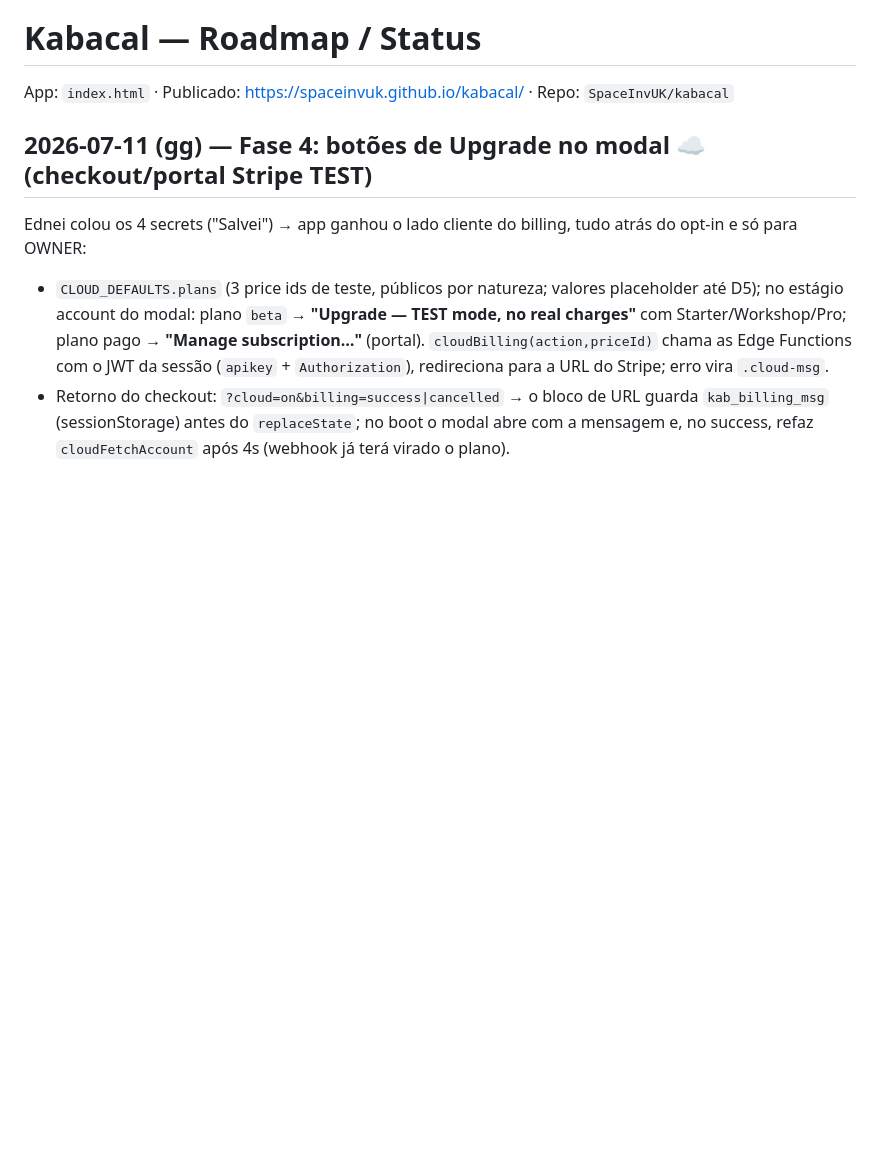
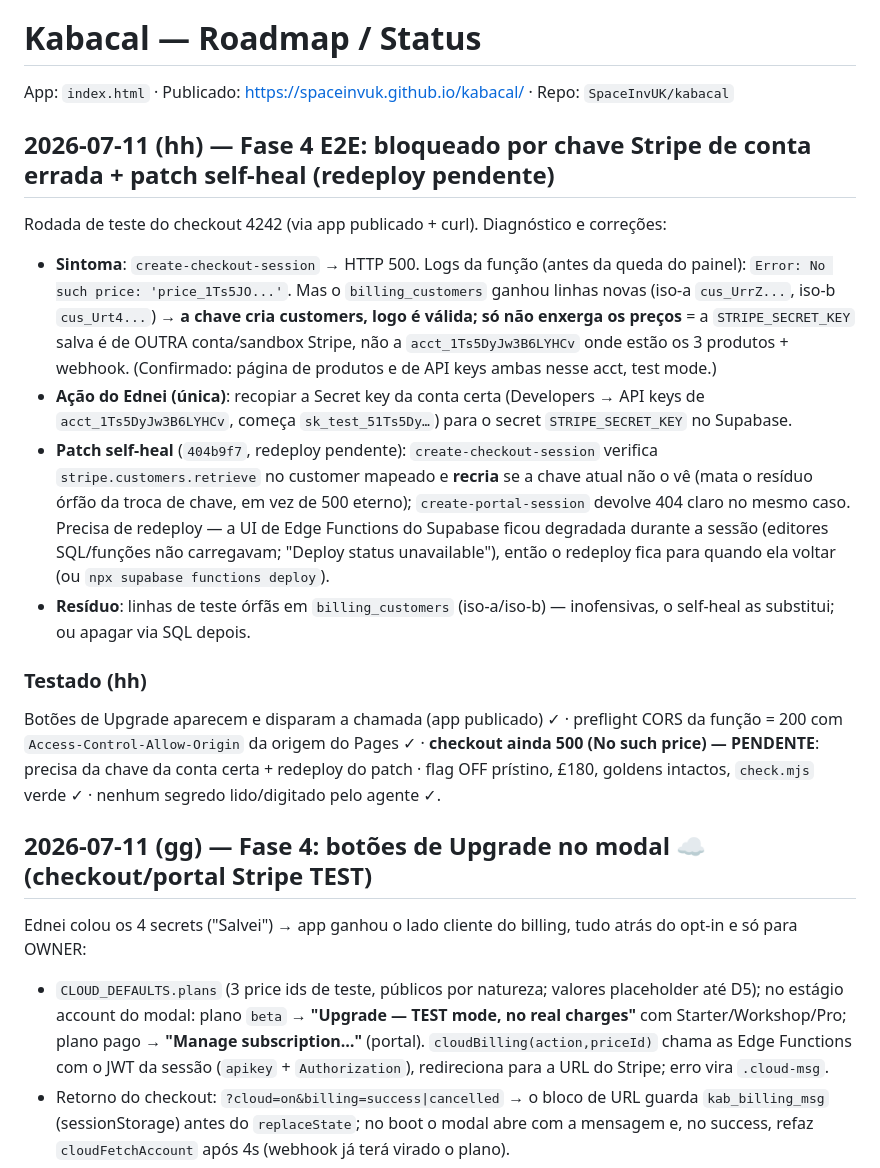
Before and after one commit to SpaceInvUK/kabacal, a Markdown page: ROADMAP.md, the part around the change. Rendered like a GitHub page; blank space fills up the shorter version.

Commit message:
docs: Phase 4 checkout E2E blocked on Stripe key/account mismatch (status+roadmap)
Checkout 500 = No such price; customer creation succeeds -> saved STRIPE_SECRET_KEY
is from a different Stripe account than the products/webhook (acct_1Ts5DyJw3B6LYHCv).
Fix = re-paste that account's test secret key. Self-heal redeploy still pending
the Supabase Edge Functions UI recovery. No secrets handled by the agent.

Co-Authored-By: Claude Fable 5 <noreply@anthropic.com>

```diff
--- a/ROADMAP.md
+++ b/ROADMAP.md
@@ -1,6 +1,18 @@
 # Kabacal — Roadmap / Status
 
 App: `index.html` · Publicado: https://spaceinvuk.github.io/kabacal/ · Repo: `SpaceInvUK/kabacal`
+
+## 2026-07-11 (hh) — Fase 4 E2E: bloqueado por chave Stripe de conta errada + patch self-heal (redeploy pendente)
+
+Rodada de teste do checkout 4242 (via app publicado + curl). Diagnóstico e correções:
+
+- **Sintoma**: `create-checkout-session` → HTTP 500. Logs da função (antes da queda do painel): `Error: No such price: 'price_1Ts5JO...'`. Mas o `billing_customers` ganhou linhas novas (iso-a `cus_UrrZ...`, iso-b `cus_Urt4...`) → **a chave cria customers, logo é válida; só não enxerga os preços** = a `STRIPE_SECRET_KEY` salva é de OUTRA conta/sandbox Stripe, não a `acct_1Ts5DyJw3B6LYHCv` onde estão os 3 produtos + webhook. (Confirmado: página de produtos e de API keys ambas nesse acct, test mode.)
+- **Ação do Ednei (única)**: recopiar a Secret key da conta certa (Developers → API keys de `acct_1Ts5DyJw3B6LYHCv`, começa `sk_test_51Ts5Dy…`) para o secret `STRIPE_SECRET_KEY` no Supabase.
+- **Patch self-heal** (`404b9f7`, redeploy pendente): `create-checkout-session` verifica `stripe.customers.retrieve` no customer mapeado e **recria** se a chave atual não o vê (mata o resíduo órfão da troca de chave, em vez de 500 eterno); `create-portal-session` devolve 404 claro no mesmo caso. Precisa de redeploy — a UI de Edge Functions do Supabase ficou degradada durante a sessão (editores SQL/funções não carregavam; "Deploy status unavailable"), então o redeploy fica para quando ela voltar (ou `npx supabase functions deploy`).
+- **Resíduo**: linhas de teste órfãs em `billing_customers` (iso-a/iso-b) — inofensivas, o self-heal as substitui; ou apagar via SQL depois.
+
+### Testado (hh)
+Botões de Upgrade aparecem e disparam a chamada (app publicado) ✓ · preflight CORS da função = 200 com `Access-Control-Allow-Origin` da origem do Pages ✓ · **checkout ainda 500 (No such price) — PENDENTE**: precisa da chave da conta certa + redeploy do patch · flag OFF prístino, £180, goldens intactos, `check.mjs` verde ✓ · nenhum segredo lido/digitado pelo agente ✓.
 
 ## 2026-07-11 (gg) — Fase 4: botões de Upgrade no modal ☁ (checkout/portal Stripe TEST)
 
```
Also changed, not shown: STATUS.md (+2 -1 lines).
